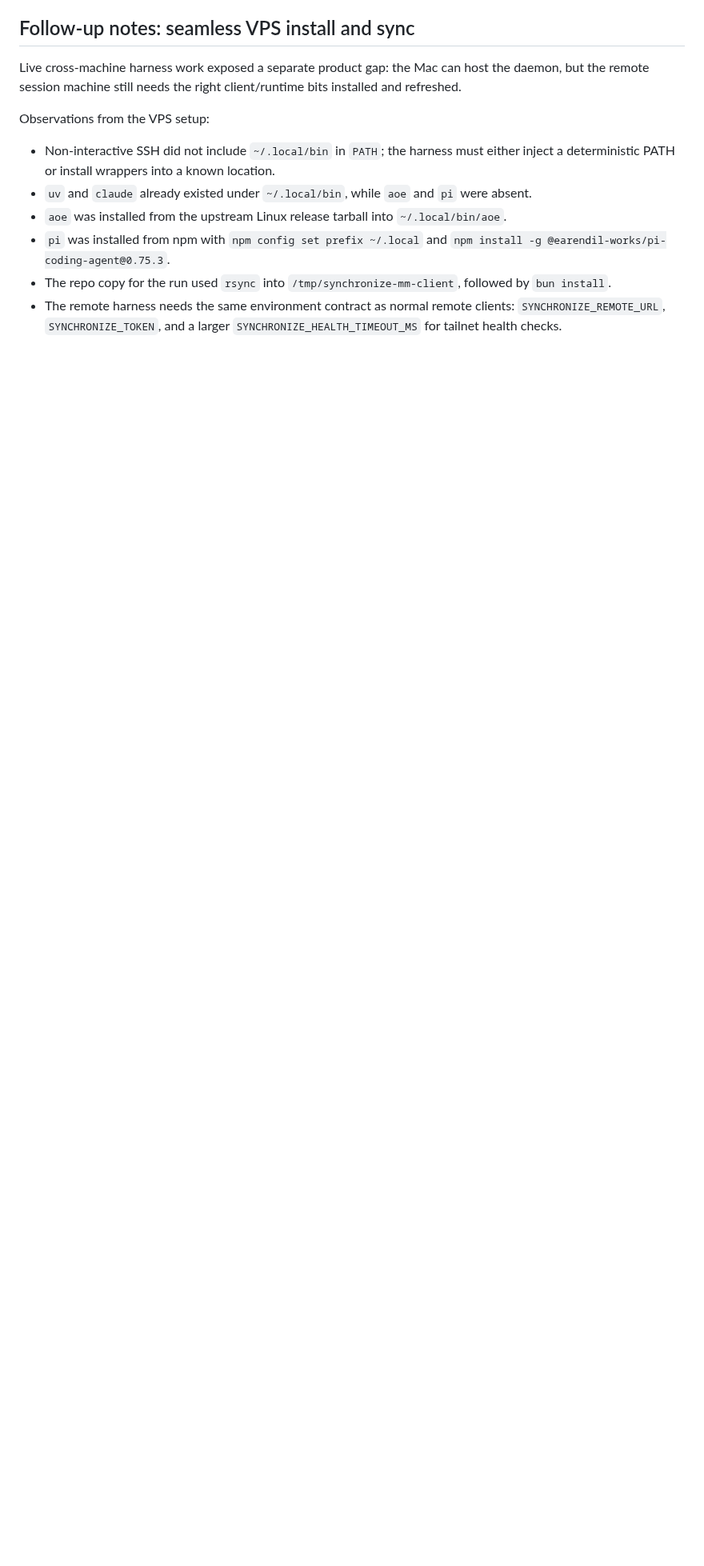
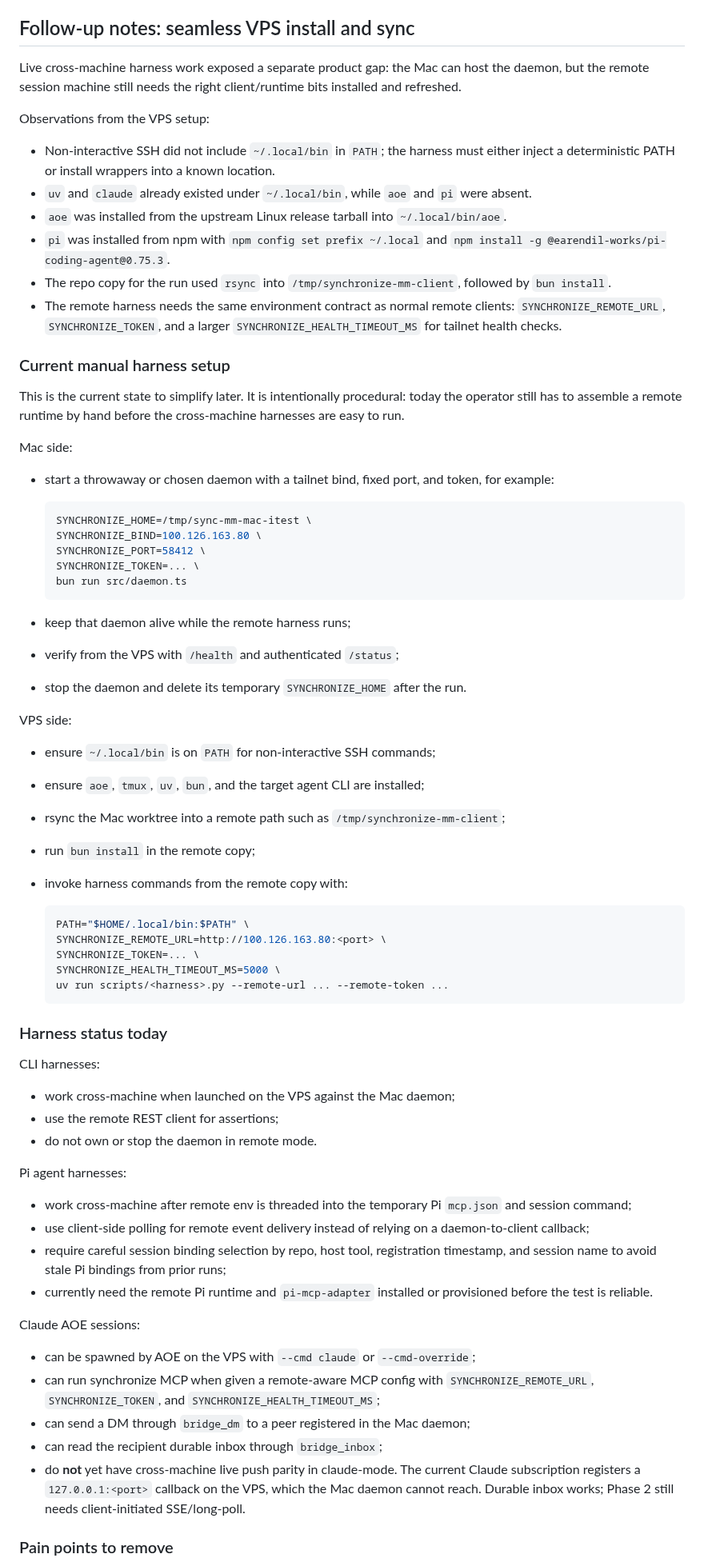
Before and after one commit to abhirup-dev/synchronize, a Markdown page: docs/plans/multi-machine-support.md, the part around one of its changes. Shown at 80% size. Drawn GitHub-style; blank space fills up the shorter version.

Commit message:
Document cross-machine harness pain points

````diff
--- a/docs/plans/multi-machine-support.md
+++ b/docs/plans/multi-machine-support.md
@@ -218,3 +218,77 @@ Observations from the VPS setup:
   clients: `SYNCHRONIZE_REMOTE_URL`, `SYNCHRONIZE_TOKEN`, and a larger
   `SYNCHRONIZE_HEALTH_TIMEOUT_MS` for tailnet health checks.
 
+### Current manual harness setup
+
+This is the current state to simplify later. It is intentionally procedural:
+today the operator still has to assemble a remote runtime by hand before the
+cross-machine harnesses are easy to run.
+
+Mac side:
+
+- start a throwaway or chosen daemon with a tailnet bind, fixed port, and token,
+  for example:
+
+  ```bash
+  SYNCHRONIZE_HOME=/tmp/sync-mm-mac-itest \
+  SYNCHRONIZE_BIND=100.126.163.80 \
+  SYNCHRONIZE_PORT=58412 \
+  SYNCHRONIZE_TOKEN=... \
+  bun run src/daemon.ts
+  ```
+
+- keep that daemon alive while the remote harness runs;
+- verify from the VPS with `/health` and authenticated `/status`;
+- stop the daemon and delete its temporary `SYNCHRONIZE_HOME` after the run.
+
+VPS side:
+
+- ensure `~/.local/bin` is on `PATH` for non-interactive SSH commands;
+- ensure `aoe`, `tmux`, `uv`, `bun`, and the target agent CLI are installed;
+- rsync the Mac worktree into a remote path such as
+  `/tmp/synchronize-mm-client`;
+- run `bun install` in the remote copy;
+- invoke harness commands from the remote copy with:
+
+  ```bash
+  PATH="$HOME/.local/bin:$PATH" \
+  SYNCHRONIZE_REMOTE_URL=http://100.126.163.80:<port> \
+  SYNCHRONIZE_TOKEN=... \
+  SYNCHRONIZE_HEALTH_TIMEOUT_MS=5000 \
+  uv run scripts/<harness>.py --remote-url ... --remote-token ...
+  ```
+
+### Harness status today
+
+CLI harnesses:
+
+- work cross-machine when launched on the VPS against the Mac daemon;
+- use the remote REST client for assertions;
+- do not own or stop the daemon in remote mode.
+
+Pi agent harnesses:
+
+- work cross-machine after remote env is threaded into the temporary Pi
+  `mcp.json` and session command;
+- use client-side polling for remote event delivery instead of relying on a
+  daemon-to-client callback;
+- require careful session binding selection by repo, host tool, registration
+  timestamp, and session name to avoid stale Pi bindings from prior runs;
+- currently need the remote Pi runtime and `pi-mcp-adapter` installed or
+  provisioned before the test is reliable.
+
+Claude AOE sessions:
+
+- can be spawned by AOE on the VPS with `--cmd claude` or `--cmd-override`;
+- can run synchronize MCP when given a remote-aware MCP config with
+  `SYNCHRONIZE_REMOTE_URL`, `SYNCHRONIZE_TOKEN`, and
+  `SYNCHRONIZE_HEALTH_TIMEOUT_MS`;
+- can send a DM through `bridge_dm` to a peer registered in the Mac daemon;
+- can read the recipient durable inbox through `bridge_inbox`;
+- do **not** yet have cross-machine live push parity in claude-mode. The
+  current Claude subscription registers a `127.0.0.1:<port>` callback on the
+  VPS, which the Mac daemon cannot reach. Durable inbox works; Phase 2 still
+  needs client-initiated SSE/long-poll.
+
+### Pain points to remove
+
````
Also changed, not shown: other parts of docs/plans/multi-machine-support.md (+20 -0 lines).
